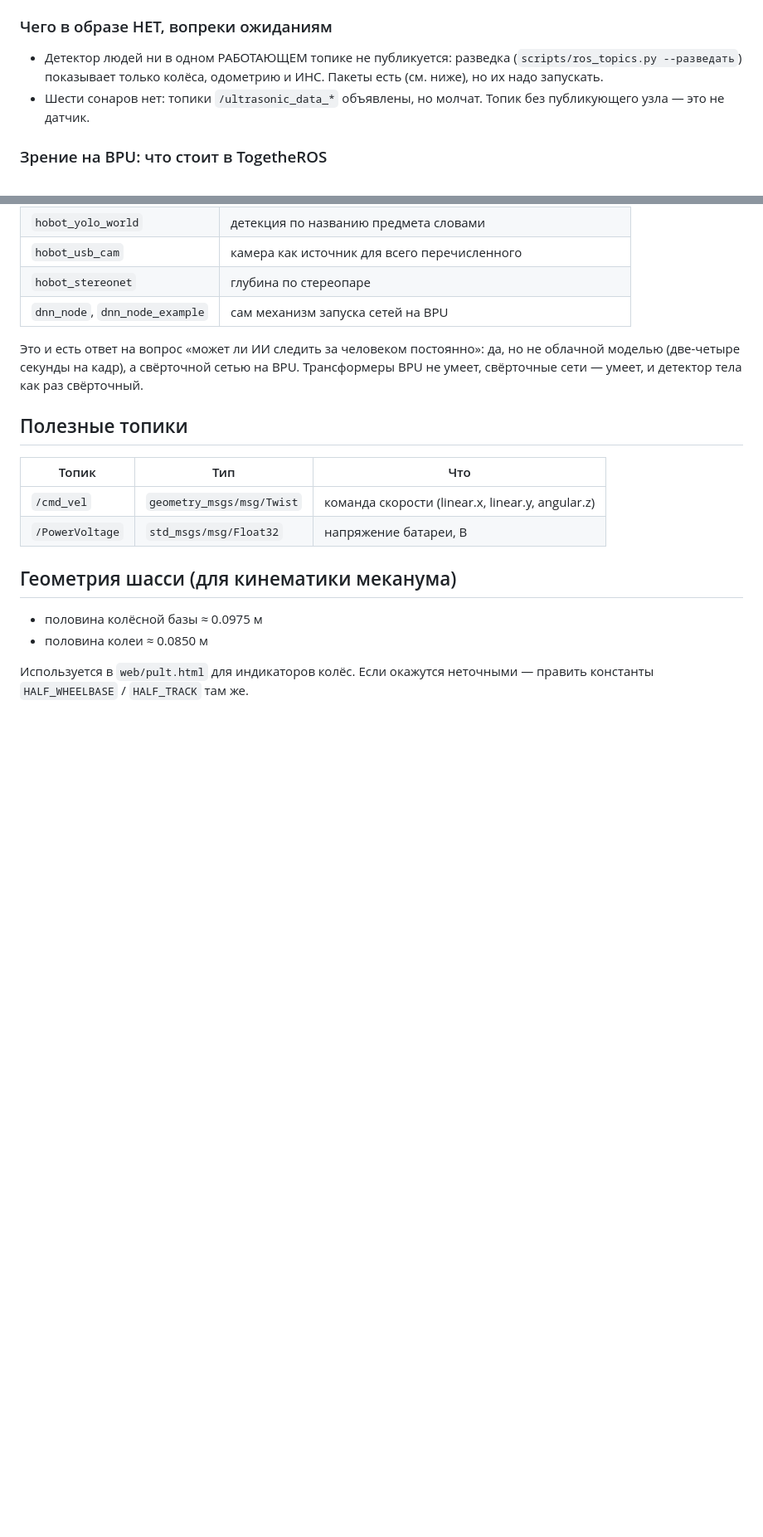
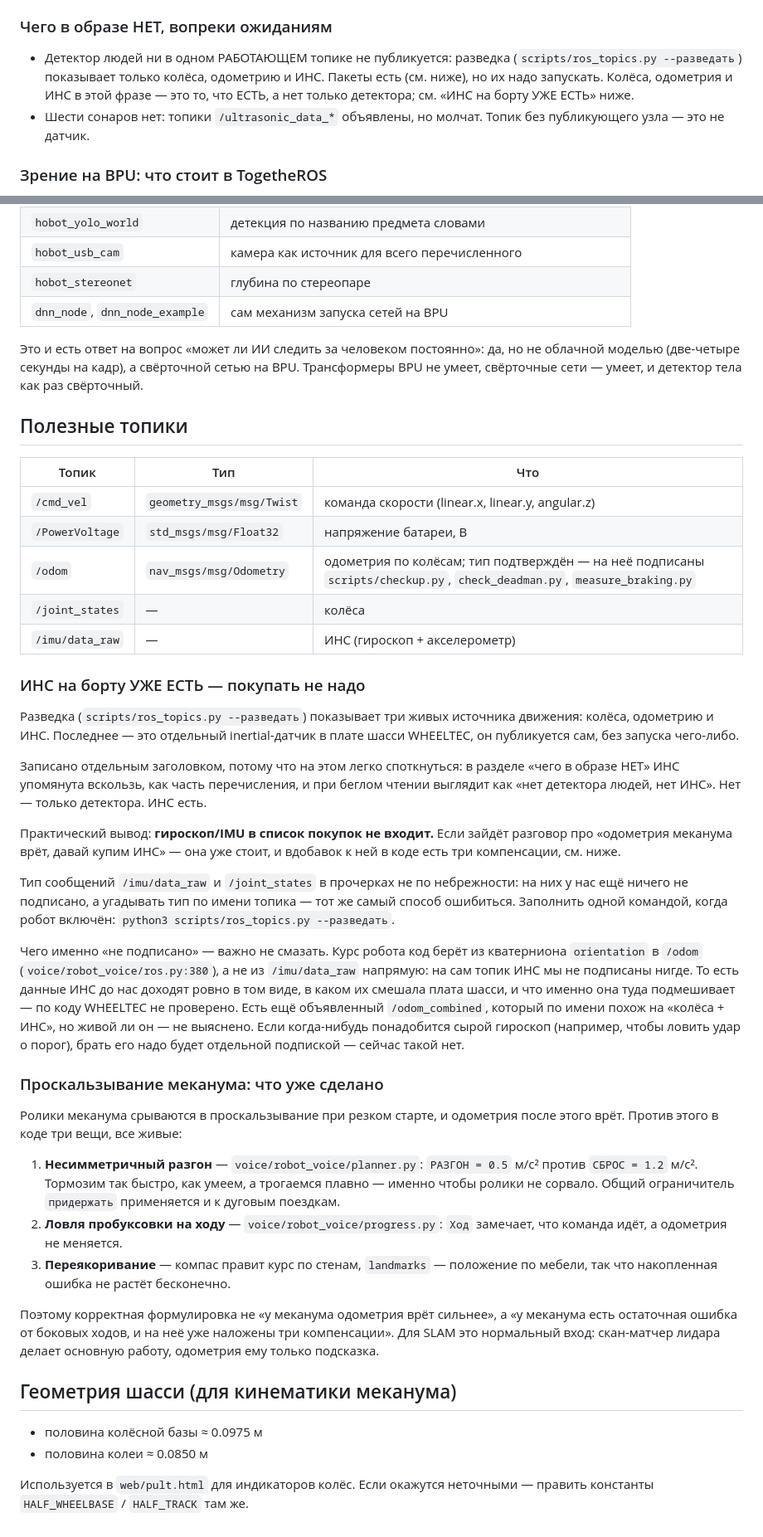
Before and after one commit to Igor123qwe/Robot-AI, a Markdown page: docs/hardware.md, 2 parts joined by grey strips. Shown at 83% size. Rendered like a GitHub page; blank space fills up the shorter version.

Commit message:
железо: ИНС уже на борту — записал, чтобы не советовать её купить
Я сам на этом споткнулся: в docs/hardware.md ИНС упомянута одной строкой
внутри раздела «чего в образе НЕТ», в перечислении «колёса, одометрию и ИНС».
При беглом чтении это выглядит как список отсутствующего, хотя отсутствует
там только детектор людей. По этой ошибке я чуть не предложил докупить
гироскоп, который уже стоит в плате шасси и публикуется сам.

Что добавлено:
- отдельный заголовок «ИНС на борту УЖЕ ЕСТЬ — покупать не надо»;
- перекрёстная ссылка из того самого перечисления, чтобы прочитать его
  наоборот было уже нельзя;
- три строки в таблицу топиков: /odom, /joint_states, /imu/data_raw;
- честная граница: курс код берёт из кватерниона /odom (ros.py:380), на
  /imu/data_raw не подписан НИГДЕ, и что именно плата WHEELTEC подмешивает
  в одометрию — по её коду не проверено. Типы сообщений двух топиков
  оставлены прочерками намеренно: угадывать тип по имени — тот же способ
  ошибиться;
- раздел «Проскальзывание меканума: что уже сделано» с тремя живыми
  механизмами (planner.РАЗГОН=0.5 против СБРОС=1.2, progress.Ход,
  compass + landmarks) — вместо неверной формулировки «у меканума
  одометрия врёт сильнее».

Co-Authored-By: Claude Opus 5 <noreply@anthropic.com>
Claude-Session: https://claude.ai/code/session_01FLLoth7a3NR2YomqRagu7L

```diff
--- a/docs/hardware.md
+++ b/docs/hardware.md
@@ -243,7 +243,9 @@ source /home/wheeltec/wheeltec_stepper_arm/install/setup.bash
 
 - Детектор людей ни в одном РАБОТАЮЩЕМ топике не публикуется: разведка
   (`scripts/ros_topics.py --разведать`) показывает только колёса, одометрию и
-  ИНС. Пакеты есть (см. ниже), но их надо запускать.
+  ИНС. Пакеты есть (см. ниже), но их надо запускать. Колёса, одометрия и ИНС
+  в этой фразе — это то, что ЕСТЬ, а нет только детектора; см. «ИНС на борту
+  УЖЕ ЕСТЬ» ниже.
 - Шести сонаров нет: топики `/ultrasonic_data_*` объявлены, но молчат. Топик
   без публикующего узла — это не датчик.
 
@@ -274,6 +276,58 @@ BPU. Трансформеры BPU не умеет, свёрточные сети
 |---|---|---|
 | `/cmd_vel` | `geometry_msgs/msg/Twist` | команда скорости (linear.x, linear.y, angular.z) |
 | `/PowerVoltage` | `std_msgs/msg/Float32` | напряжение батареи, В |
+| `/odom` | `nav_msgs/msg/Odometry` | одометрия по колёсам; тип подтверждён — на неё подписаны `scripts/checkup.py`, `check_deadman.py`, `measure_braking.py` |
+| `/joint_states` | — | колёса |
+| `/imu/data_raw` | — | ИНС (гироскоп + акселерометр) |
+
+### ИНС на борту УЖЕ ЕСТЬ — покупать не надо
+
+Разведка (`scripts/ros_topics.py --разведать`) показывает три живых источника
+движения: колёса, одометрию и ИНС. Последнее — это отдельный inertial-датчик
+в плате шасси WHEELTEC, он публикуется сам, без запуска чего-либо.
+
+Записано отдельным заголовком, потому что на этом легко споткнуться: в разделе
+«чего в образе НЕТ» ИНС упомянута вскользь, как часть перечисления, и при
+беглом чтении выглядит как «нет детектора людей, нет ИНС». Нет — только
+детектора. ИНС есть.
+
+Практический вывод: **гироскоп/IMU в список покупок не входит.** Если зайдёт
+разговор про «одометрия меканума врёт, давай купим ИНС» — она уже стоит, и
+вдобавок к ней в коде есть три компенсации, см. ниже.
+
+Тип сообщений `/imu/data_raw` и `/joint_states` в прочерках не по небрежности:
+на них у нас ещё ничего не подписано, а угадывать тип по имени топика — тот же
+самый способ ошибиться. Заполнить одной командой, когда робот включён:
+`python3 scripts/ros_topics.py --разведать`.
+
+Чего именно «не подписано» — важно не смазать. Курс робота код берёт из
+кватерниона `orientation` в `/odom` (`voice/robot_voice/ros.py:380`), а не из
+`/imu/data_raw` напрямую: на сам топик ИНС мы не подписаны нигде. То есть
+данные ИНС до нас доходят ровно в том виде, в каком их смешала плата шасси, и
+что именно она туда подмешивает — по коду WHEELTEC не проверено. Есть ещё
+объявленный `/odom_combined`, который по имени похож на «колёса + ИНС», но
+живой ли он — не выяснено. Если когда-нибудь понадобится сырой гироскоп
+(например, чтобы ловить удар о порог), брать его надо будет отдельной
+подпиской — сейчас такой нет.
+
+### Проскальзывание меканума: что уже сделано
+
+Ролики меканума срываются в проскальзывание при резком старте, и одометрия
+после этого врёт. Против этого в коде три вещи, все живые:
+
+1. **Несимметричный разгон** — `voice/robot_voice/planner.py`: `РАЗГОН = 0.5`
+   м/с² против `СБРОС = 1.2` м/с². Тормозим так быстро, как умеем, а трогаемся
+   плавно — именно чтобы ролики не сорвало. Общий ограничитель `придержать`
+   применяется и к дуговым поездкам.
+2. **Ловля пробуксовки на ходу** — `voice/robot_voice/progress.py`: `Ход`
+   замечает, что команда идёт, а одометрия не меняется.
+3. **Переякоривание** — компас правит курс по стенам, `landmarks` — положение
+   по мебели, так что накопленная ошибка не растёт бесконечно.
+
+Поэтому корректная формулировка не «у меканума одометрия врёт сильнее», а «у
+меканума есть остаточная ошибка от боковых ходов, и на неё уже наложены три
+компенсации». Для SLAM это нормальный вход: скан-матчер лидара делает основную
+работу, одометрия ему только подсказка.
 
 ## Геометрия шасси (для кинематики меканума)
 
```
